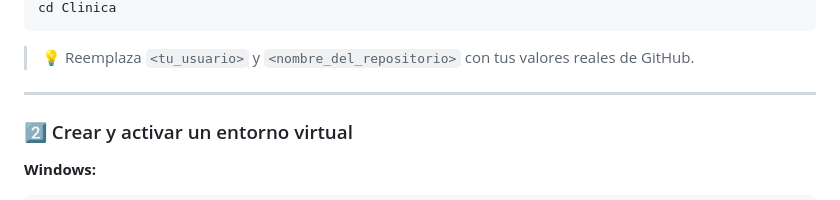
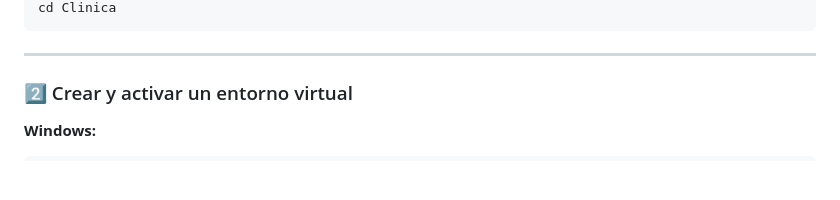
Before and after one commit to Alremix117/Clinica_Django, a Markdown page: README.md, the part around one of its changes. GitHub-like rendering; blank space fills up the shorter version.

Commit message:
Actualizacion README

````diff
--- a/README.md
+++ b/README.md
@@ -38,7 +38,5 @@ git clone https://github.com/<tu_usuario>/<nombre_del_repositorio>.git
 cd Clinica
 ```
-
-> 💡 Reemplaza `<tu_usuario>` y `<nombre_del_repositorio>` con tus valores reales de GitHub.
 
 ---
 
````
Also changed, not shown: other parts of README.md (+1 -1 lines).
